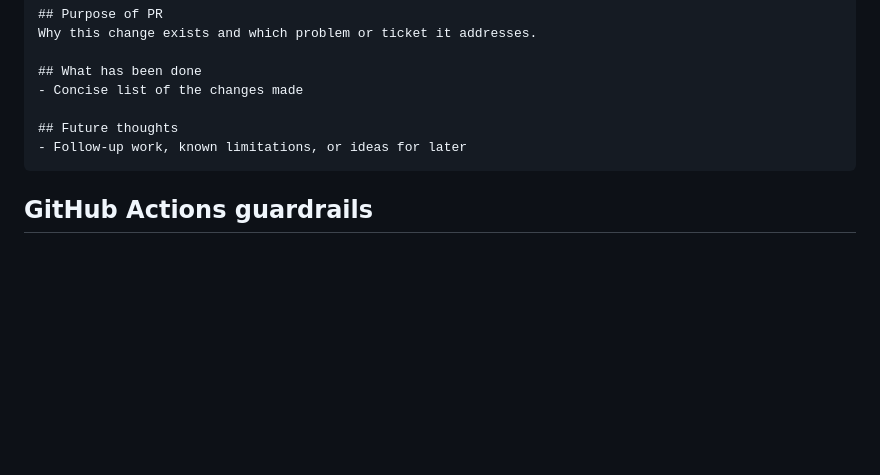
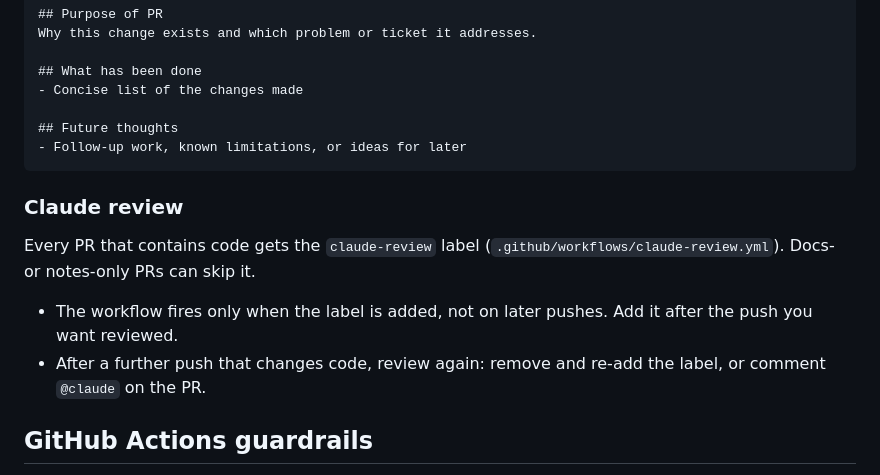
Before and after one commit to joeybricks/osrs_finance_hub, a Markdown page: CLAUDE.md, the part around the change. Rendered like a GitHub page; blank space fills up the shorter version.

Commit message:
CLAUDE.md: claude-review label on every PR that contains code
The workflow fires only when the label is added, so label after the push
to review, and re-trigger after later code pushes.

Co-Authored-By: Claude Opus 5.5 <noreply@anthropic.com>

````diff
--- a/CLAUDE.md
+++ b/CLAUDE.md
@@ -140,6 +140,13 @@ Why this change exists and which problem or ticket it addresses.
 - Follow-up work, known limitations, or ideas for later
 ```
 
+### Claude review
+
+Every PR that contains code gets the `claude-review` label (`.github/workflows/claude-review.yml`). Docs- or notes-only PRs can skip it.
+
+- The workflow fires only when the label is added, not on later pushes. Add it after the push you want reviewed.
+- After a further push that changes code, review again: remove and re-add the label, or comment `@claude` on the PR.
+
 ## GitHub Actions guardrails
 
 Public repo: standard GitHub-hosted runners are free and unmetered. Larger runners still bill, and the $0 spending limit stays on as a backstop. Runaway workflows are still the main risk (noise, queueing, and minutes if the repo ever goes private), so every workflow must follow these rules:
````
